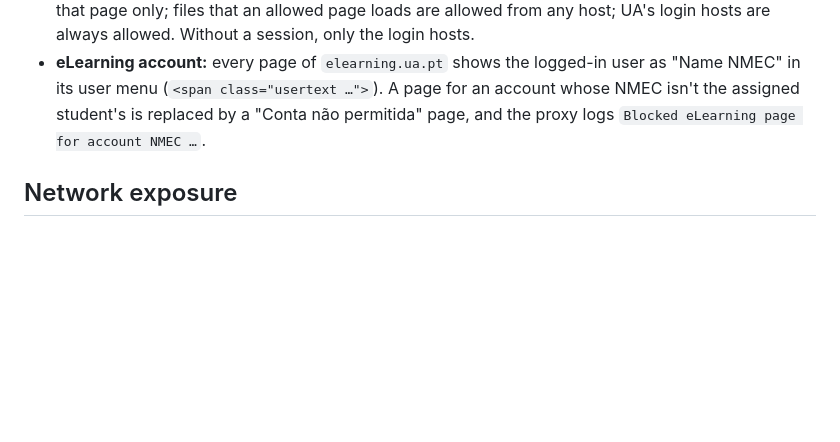
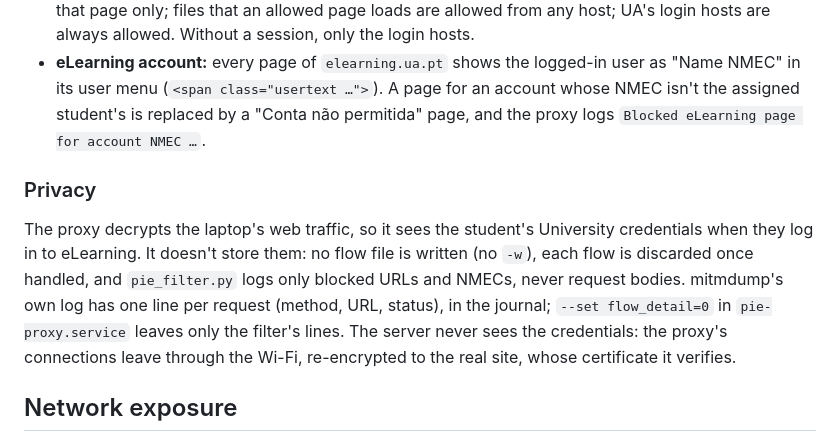
Before and after one commit to lecl16/pie-v2, a Markdown page: NFC-Support/README.md, the part around the change. GitHub-like rendering; blank space fills up the shorter version.

Commit message:
READMEs: proxy privacy note; no limitations section

```diff
--- a/NFC-Support/README.md
+++ b/NFC-Support/README.md
@@ -96,6 +96,18 @@ trusts the proxy's CA, which it fetches at boot (`GET /proxy-ca`).
   the assigned student's is replaced by a "Conta não permitida" page, and
   the proxy logs `Blocked eLearning page for account NMEC …`.
 
+### Privacy
+
+The proxy decrypts the laptop's web traffic, so it sees the student's
+University credentials when they log in to eLearning. It doesn't store
+them: no flow file is written (no `-w`), each flow is discarded once
+handled, and `pie_filter.py` logs only blocked URLs and NMECs, never request
+bodies. mitmdump's own log has one line per request (method, URL,
+status), in the journal; `--set flow_detail=0` in `pie-proxy.service`
+leaves only the filter's lines. The server never sees the credentials: the
+proxy's connections leave through the Wi-Fi, re-encrypted to the real site,
+whose certificate it verifies.
+
 ## Network exposure
 
 `device_identity_server.py` binds `0.0.0.0:8100`, and the proxy `8080`. The
```
Also changed, not shown: WebApp-main/README.md (+3 -5 lines).
